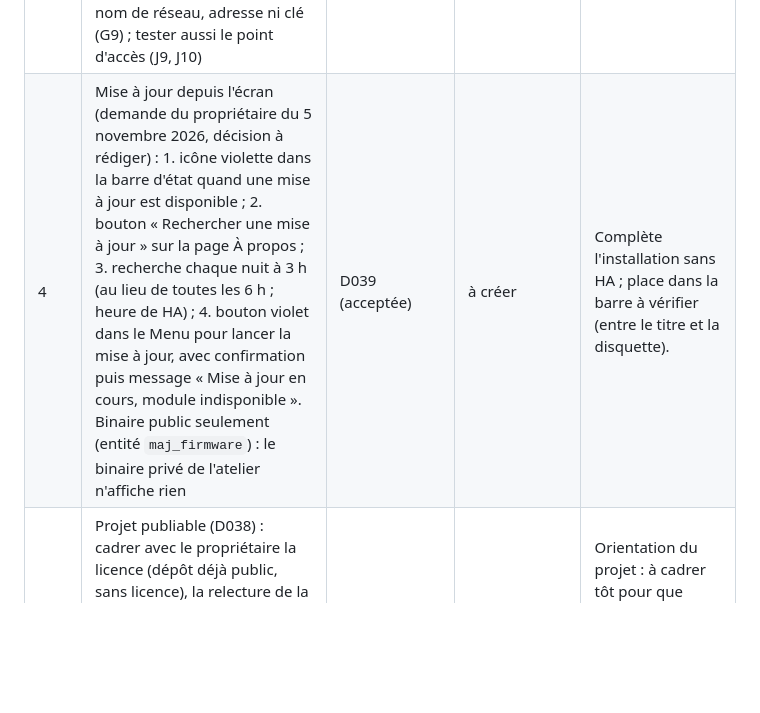
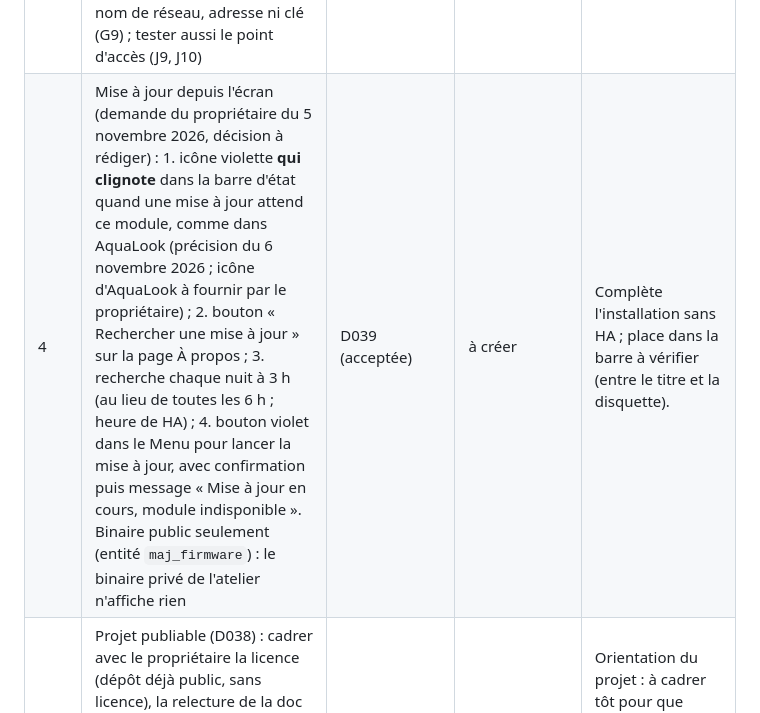
Before and after one commit to cnuma/HAPanel, a Markdown page: docs/TODO.md, the part around the change. Rendered like a GitHub page; blank space fills up the shorter version.

Commit message:
TODO rang 4 : icone de mise a jour violette et clignotante, comme AquaLook (proprietaire, 6 nov.)
Co-Authored-By: Claude Opus 5.5 <noreply@anthropic.com>

```diff
--- a/docs/TODO.md
+++ b/docs/TODO.md
@@ -17,7 +17,7 @@ Liste unique du reste à faire (G14).
 | 1 | Message d'accueil : confirmer B3 (même texte deux fois) ; décider s'il faut empêcher deux fois de suite le même message (entrée texte dans HA, procédure G11) | Cahier B3 refait | à créer | Ne touche que le blueprint de la maison ; à trancher avant de l'enrichir (rangs 9 et 11). |
 | 2 | Sécurité : décider de laisser ou non l'autorisation des actions HA sur chaque module (surface plus petite, `08`) ; évaluer l'usurpation de `device_id` (un firmware modifié, avec la clé d'API, pourrait se faire passer pour un autre panneau) et l'inscrire au `08` | — | `docs/…` | À décider avant d'ajouter des commandes (infrarouge) et la mise à jour par HA (D039, faite : surface déjà au `08`), sinon elles seraient à reprendre. |
 | 3 | Guide d'installation pour débutant (demande du propriétaire du 5 novembre 2026) : remplacer la procédure de technicien par un pas à pas avec une capture d'écran précise à chaque étape (téléchargement, web.esphome.io, Wi-Fi par Improv, adoption dans HA, blueprint, mise à jour) ; captures prises par le propriétaire en reflashant le premier module de production (cahier J14), recadrées sans nom de réseau, adresse ni clé (G9) ; tester aussi le point d'accès (J9, J10) | — | `docs/guide-installation` | Le premier module de production passe au binaire public (D037 révisée) : les captures se prennent à ce moment. Condition de la publication (rang 5). |
-| 4 | Mise à jour depuis l'écran (demande du propriétaire du 5 novembre 2026, décision à rédiger) : 1. icône violette dans la barre d'état quand une mise à jour est disponible ; 2. bouton « Rechercher une mise à jour » sur la page À propos ; 3. recherche chaque nuit à 3 h (au lieu de toutes les 6 h ; heure de HA) ; 4. bouton violet dans le Menu pour lancer la mise à jour, avec confirmation puis message « Mise à jour en cours, module indisponible ». Binaire public seulement (entité `maj_firmware`) : le binaire privé de l'atelier n'affiche rien | D039 (acceptée) | à créer | Complète l'installation sans HA ; place dans la barre à vérifier (entre le titre et la disquette). |
+| 4 | Mise à jour depuis l'écran (demande du propriétaire du 5 novembre 2026, décision à rédiger) : 1. icône violette **qui clignote** dans la barre d'état quand une mise à jour attend ce module, comme dans AquaLook (précision du 6 novembre 2026 ; icône d'AquaLook à fournir par le propriétaire) ; 2. bouton « Rechercher une mise à jour » sur la page À propos ; 3. recherche chaque nuit à 3 h (au lieu de toutes les 6 h ; heure de HA) ; 4. bouton violet dans le Menu pour lancer la mise à jour, avec confirmation puis message « Mise à jour en cours, module indisponible ». Binaire public seulement (entité `maj_firmware`) : le binaire privé de l'atelier n'affiche rien | D039 (acceptée) | à créer | Complète l'installation sans HA ; place dans la barre à vérifier (entre le titre et la disquette). |
 | 5 | Projet publiable (D038) : cadrer avec le propriétaire la licence (dépôt déjà public, sans licence), la relecture de la doc (retirer le personnel), l'adoption par chaque utilisateur ; binaire générique, Wi-Fi saisi à l'installation et publication sur GitHub faits (D039) | Rang 3 (guide d'installation) | à créer | Orientation du projet : à cadrer tôt pour que l'infrarouge et la suite ne mettent rien de propre à la maison dans le firmware. |
 | 6 | Indépendance du matériel (demande du propriétaire du 5 novembre 2026, décision à rédiger ; l'ESP32-2432S024C de 2,4 pouces semble ne plus être fabriqué) : 1. interface construite selon la taille de l'écran déclarée dans les paramètres, et non plus calée sur 320 × 240 ; 2. GPIO configurables : écran, tactile, diode infrarouge, LED d'état, LDR ; 3. pilotes d'écran et de tactile configurables ; 4. au total, un firmware indépendant de la carte. Point à trancher : ESPHome fixe pilotes et broches à la compilation, donc « paramètres » veut dire un fichier de carte par modèle (substitutions et package), et un binaire public par modèle de carte | Rang 5 (cadrage du public visé) ; choix des nouvelles cartes par le propriétaire | à créer | Avant l'infrarouge, dont la broche doit déjà être un paramètre ; chaque page écrite d'ici là serait sinon à reprendre. |
 | 7 | Infrarouge (P5) : 1. marque et modèle exacts des clims (Midea ou compatible pour la chambre des parents) et emplacement des panneaux ; 2. schéma de la diode sur GPIO22 (transistor, résistances, 3,3 V, connecteur avec GND) ; 3. code (`remote_transmitter`, `midea_ir`, repris de `clim-parents`) | Rang 2 ; rang 6 (broche en paramètre) ; réponses du propriétaire au point 1 | à créer | Plus gros chantier : sur une base stable et des règles de sécurité fixées. Le matériel avant le code. En attendant les réponses, passer au rang 8. |
```
